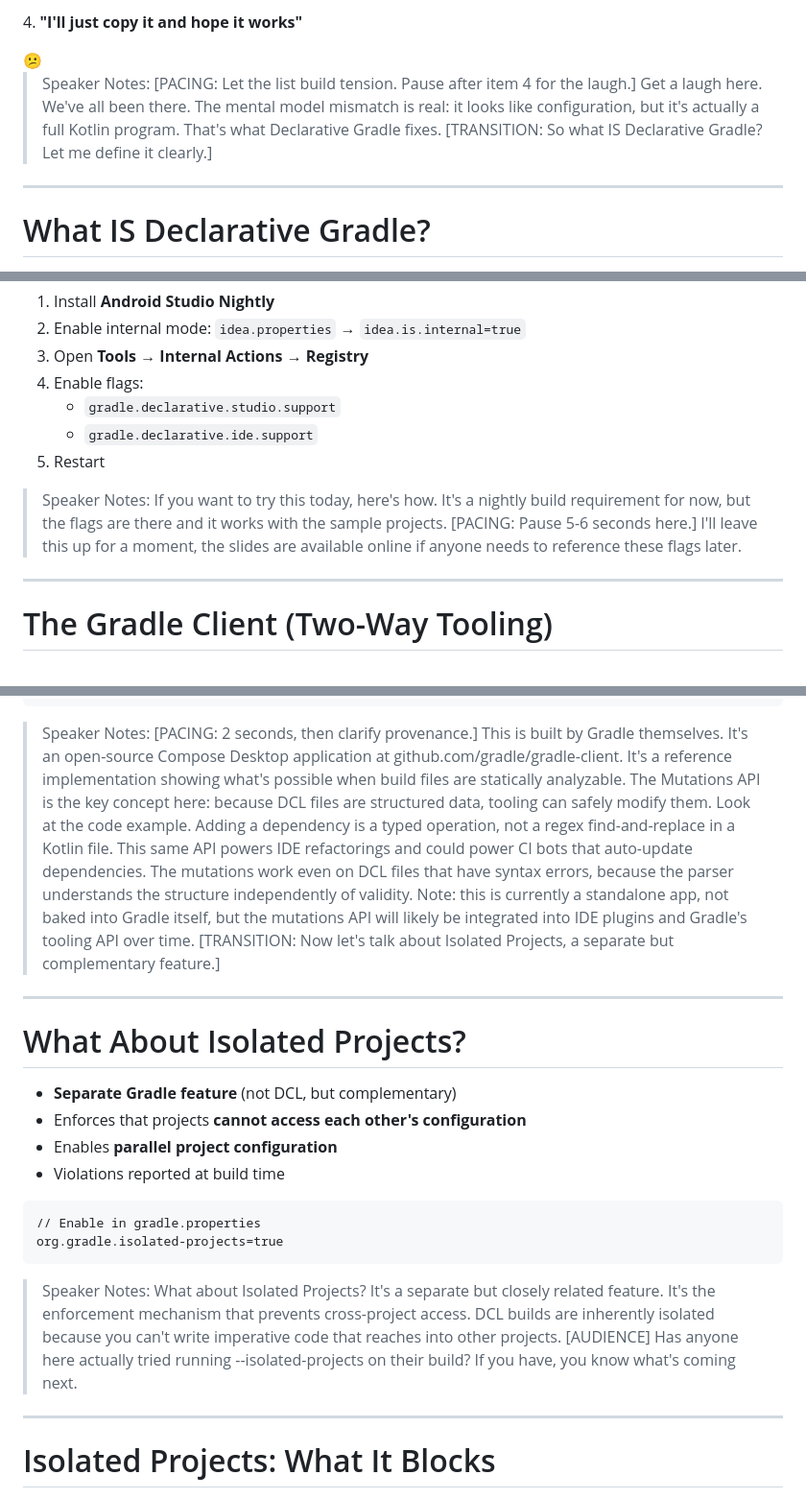
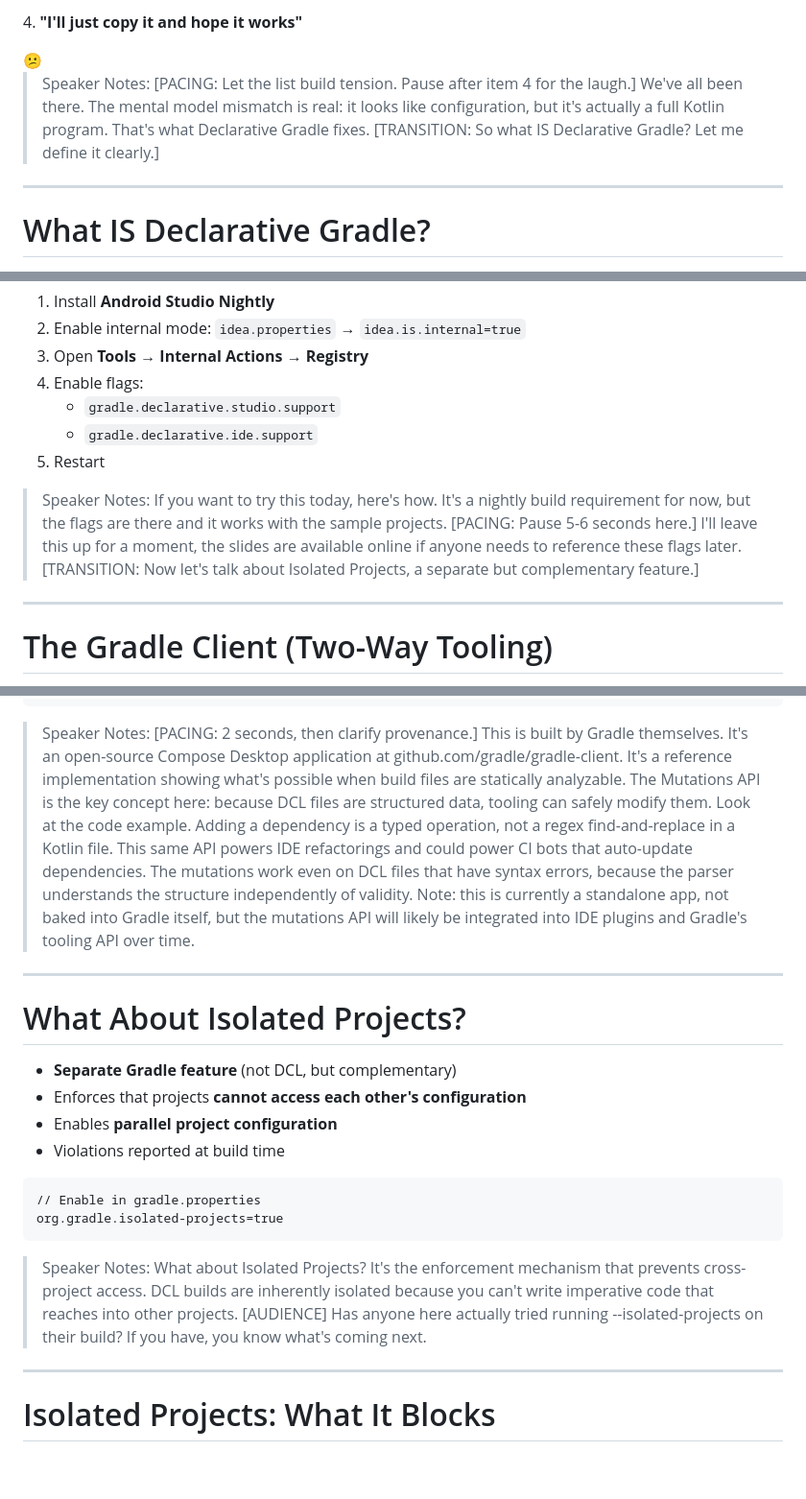
Before and after one commit to wildsmith/droidcon-2026, a Markdown page: droidcon-orlando-2026-declarative-gradle.md, 3 parts joined by grey strips. Shown at 96% size. Rendered like a GitHub page; blank space fills up the shorter version.

````diff
--- a/droidcon-orlando-2026-declarative-gradle.md
+++ b/droidcon-orlando-2026-declarative-gradle.md
@@ -259,7 +259,7 @@ android {
 </div>
 </div>
 
-> Speaker Notes: [PACING: Let the list build tension. Pause after item 4 for the laugh.] Get a laugh here. We've all been there. The mental model mismatch is real: it looks like configuration, but it's actually a full Kotlin program. That's what Declarative Gradle fixes. [TRANSITION: So what IS Declarative Gradle? Let me define it clearly.]
+> Speaker Notes: [PACING: Let the list build tension. Pause after item 4 for the laugh.] We've all been there. The mental model mismatch is real: it looks like configuration, but it's actually a full Kotlin program. That's what Declarative Gradle fixes. [TRANSITION: So what IS Declarative Gradle? Let me define it clearly.]
 
 ---
 
@@ -636,7 +636,7 @@ defaults {
     - `gradle.declarative.ide.support`
 5. Restart
 
-> Speaker Notes: If you want to try this today, here's how. It's a nightly build requirement for now, but the flags are there and it works with the sample projects. [PACING: Pause 5-6 seconds here.] I'll leave this up for a moment, the slides are available online if anyone needs to reference these flags later.
+> Speaker Notes: If you want to try this today, here's how. It's a nightly build requirement for now, but the flags are there and it works with the sample projects. [PACING: Pause 5-6 seconds here.] I'll leave this up for a moment, the slides are available online if anyone needs to reference these flags later. [TRANSITION: Now let's talk about Isolated Projects, a separate but complementary feature.]
 
 ---
 
@@ -659,7 +661,7 @@ val mutation = AddDependency(
 mutationEngine.apply(mutation)
 ```
 
-> Speaker Notes: [PACING: 2 seconds, then clarify provenance.] This is built by Gradle themselves. It's an open-source Compose Desktop application at github.com/gradle/gradle-client. It's a reference implementation showing what's possible when build files are statically analyzable. The Mutations API is the key concept here: because DCL files are structured data, tooling can safely modify them. Look at the code example. Adding a dependency is a typed operation, not a regex find-and-replace in a Kotlin file. This same API powers IDE refactorings and could power CI bots that auto-update dependencies. The mutations work even on DCL files that have syntax errors, because the parser understands the structure independently of validity. Note: this is currently a standalone app, not baked into Gradle itself, but the mutations API will likely be integrated into IDE plugins and Gradle's tooling API over time. [TRANSITION: Now let's talk about Isolated Projects, a separate but complementary feature.]
+> Speaker Notes: [PACING: 2 seconds, then clarify provenance.] This is built by Gradle themselves. It's an open-source Compose Desktop application at github.com/gradle/gradle-client. It's a reference implementation showing what's possible when build files are statically analyzable. The Mutations API is the key concept here: because DCL files are structured data, tooling can safely modify them. Look at the code example. Adding a dependency is a typed operation, not a regex find-and-replace in a Kotlin file. This same API powers IDE refactorings and could power CI bots that auto-update dependencies. The mutations work even on DCL files that have syntax errors, because the parser understands the structure independently of validity. Note: this is currently a standalone app, not baked into Gradle itself, but the mutations API will likely be integrated into IDE plugins and Gradle's tooling API over time.
 
 ---
 
@@ -676,7 +678,7 @@ org.gradle.isolated-projects=true
 ```
 
 
-> Speaker Notes: What about Isolated Projects? It's a separate but closely related feature. It's the enforcement mechanism that prevents cross-project access. DCL builds are inherently isolated because you can't write imperative code that reaches into other projects. [AUDIENCE] Has anyone here actually tried running --isolated-projects on their build? If you have, you know what's coming next.
+> Speaker Notes: What about Isolated Projects? It's the enforcement mechanism that prevents cross-project access. DCL builds are inherently isolated because you can't write imperative code that reaches into other projects. [AUDIENCE] Has anyone here actually tried running --isolated-projects on their build? If you have, you know what's coming next.
 
 ---
 
````
Also changed, not shown: other parts of droidcon-orlando-2026-declarative-gradle.md (+5 -3 lines).
